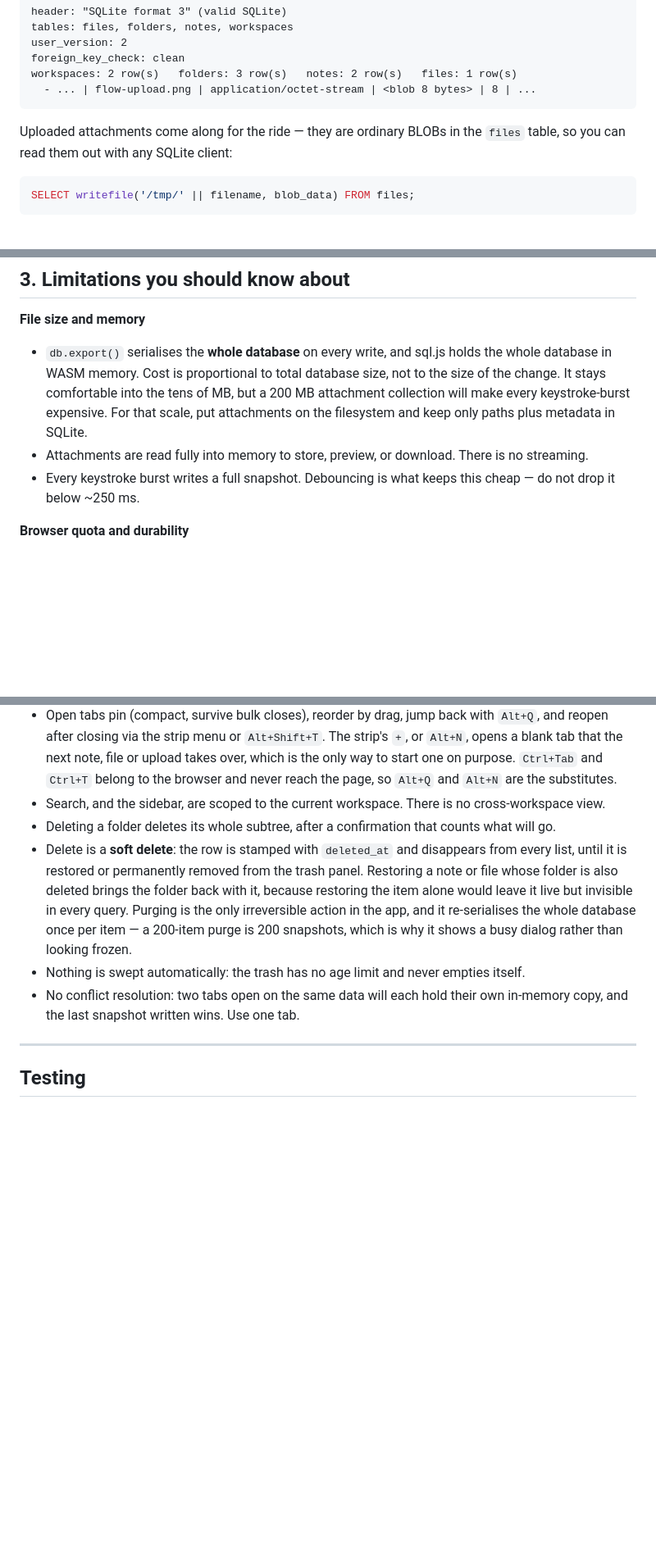
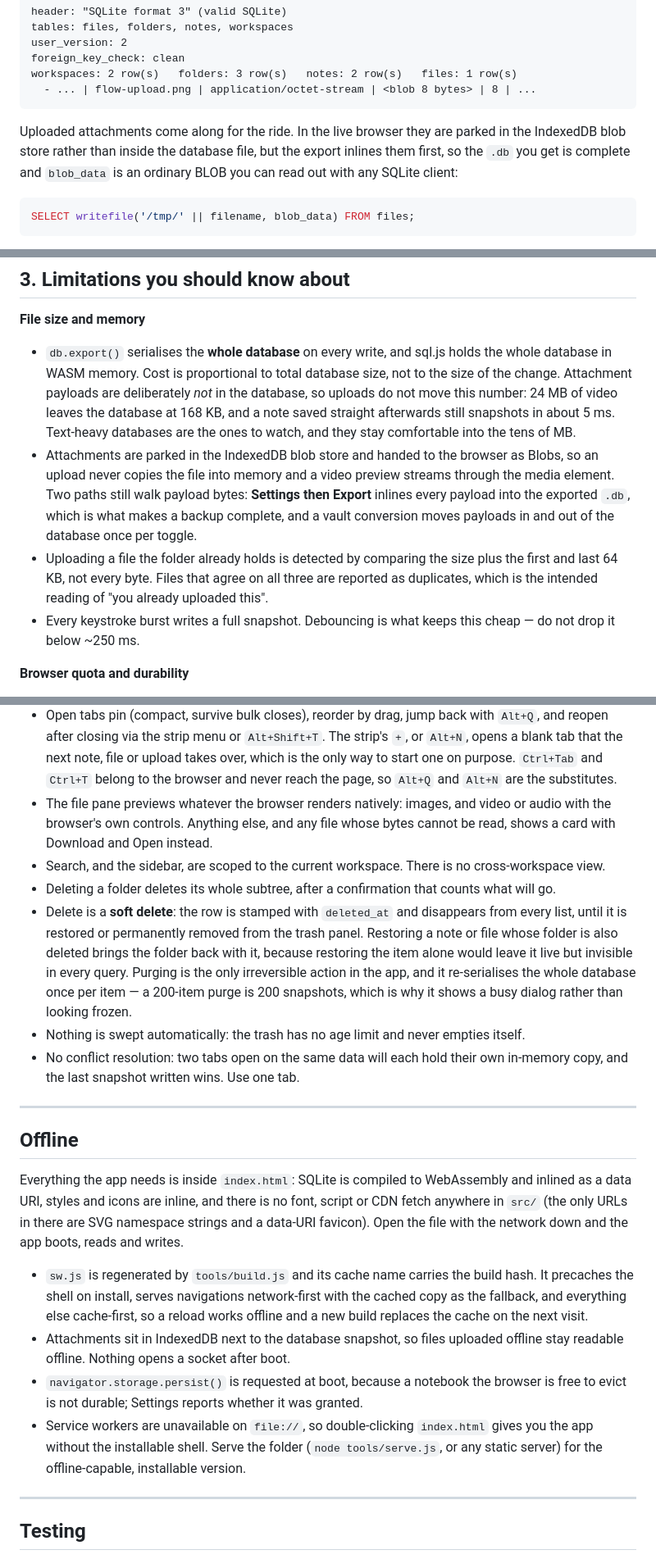
Before and after one commit to xvrpdlla2026/xave-note, a Markdown page: README.md, 3 parts joined by grey strips. Shown at 82% size. Rendered like a GitHub page; blank space fills up the shorter version.

Commit message:
docs: record offline behaviour, attachment storage and the suites

````diff
--- a/README.md
+++ b/README.md
@@ -333,8 +334,10 @@ workspaces: 2 row(s)   folders: 3 row(s)   notes: 2 row(s)   files: 1 row(s)
   - ... | flow-upload.png | application/octet-stream | <blob 8 bytes> | 8 | ...
 ```
 
-Uploaded attachments come along for the ride — they are ordinary BLOBs in the `files` table, so
-you can read them out with any SQLite client:
+Uploaded attachments come along for the ride. In the live browser they are parked in the
+IndexedDB blob store rather than inside the database file, but the export inlines them first, so
+the `.db` you get is complete and `blob_data` is an ordinary BLOB you can read out with any
+SQLite client:
 
 ```sql
 SELECT writefile('/tmp/' || filename, blob_data) FROM files;
@@ -374,10 +377,18 @@ both migrations in order.
 
 - `db.export()` serialises the **whole database** on every write, and sql.js holds the whole
   database in WASM memory. Cost is proportional to total database size, not to the size of the
-  change. It stays comfortable into the tens of MB, but a 200 MB attachment collection will make
-  every keystroke-burst expensive. For that scale, put attachments on the filesystem and keep
-  only paths plus metadata in SQLite.
-- Attachments are read fully into memory to store, preview, or download. There is no streaming.
+  change. Attachment payloads are deliberately *not* in the database, so uploads do not move this
+  number: 24 MB of video leaves the database at 168 KB, and a note saved straight afterwards
+  still snapshots in about 5 ms. Text-heavy databases are the ones to watch, and they stay
+  comfortable into the tens of MB.
+- Attachments are parked in the IndexedDB blob store and handed to the browser as Blobs, so an
+  upload never copies the file into memory and a video preview streams through the media element.
+  Two paths still walk payload bytes: **Settings then Export** inlines every payload into the
+  exported `.db`, which is what makes a backup complete, and a vault conversion moves payloads
+  in and out of the database once per toggle.
+- Uploading a file the folder already holds is detected by comparing the size plus the first and
+  last 64 KB, not every byte. Files that agree on all three are reported as duplicates, which is
+  the intended reading of "you already uploaded this".
 - Every keystroke burst writes a full snapshot. Debouncing is what keeps this cheap — do not
   drop it below ~250 ms.
 
@@ -426,6 +437,9 @@ both migrations in order.
   opens a blank tab that the next note, file or upload takes over, which is the only way to
   start one on purpose. `Ctrl+Tab` and `Ctrl+T` belong to the browser and never reach the
   page, so `Alt+Q` and `Alt+N` are the substitutes.
+- The file pane previews whatever the browser renders natively: images, and video or audio with
+  the browser's own controls. Anything else, and any file whose bytes cannot be read, shows a card
+  with Download and Open instead.
 - Search, and the sidebar, are scoped to the current workspace. There is no cross-workspace view.
 - Deleting a folder deletes its whole subtree, after a confirmation that counts what will go.
 - Delete is a **soft delete**: the row is stamped with `deleted_at` and disappears from every
@@ -437,6 +451,27 @@ both migrations in order.
 - Nothing is swept automatically: the trash has no age limit and never empties itself.
 - No conflict resolution: two tabs open on the same data will each hold their own in-memory copy,
   and the last snapshot written wins. Use one tab.
+
+---
+
+## Offline
+
+Everything the app needs is inside `index.html`: SQLite is compiled to WebAssembly and inlined as
+a data URI, styles and icons are inline, and there is no font, script or CDN fetch anywhere in
+`src/` (the only URLs in there are SVG namespace strings and a data-URI favicon). Open the file
+with the network down and the app boots, reads and writes.
+
+- `sw.js` is regenerated by `tools/build.js` and its cache name carries the build hash. It
+  precaches the shell on install, serves navigations network-first with the cached copy as the
+  fallback, and everything else cache-first, so a reload works offline and a new build replaces
+  the cache on the next visit.
+- Attachments sit in IndexedDB next to the database snapshot, so files uploaded offline stay
+  readable offline. Nothing opens a socket after boot.
+- `navigator.storage.persist()` is requested at boot, because a notebook the browser is free to
+  evict is not durable; Settings reports whether it was granted.
+- Service workers are unavailable on `file://`, so double-clicking `index.html` gives you the app
+  without the installable shell. Serve the folder (`node tools/serve.js`, or any static server)
+  for the offline-capable, installable version.
 
 ---
 
````
Also changed, not shown: other parts of README.md (+12 -1 lines).
